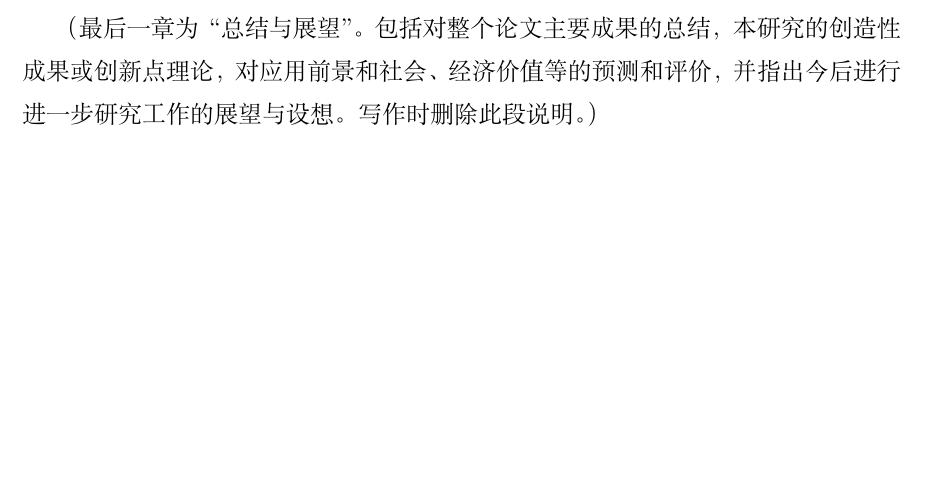
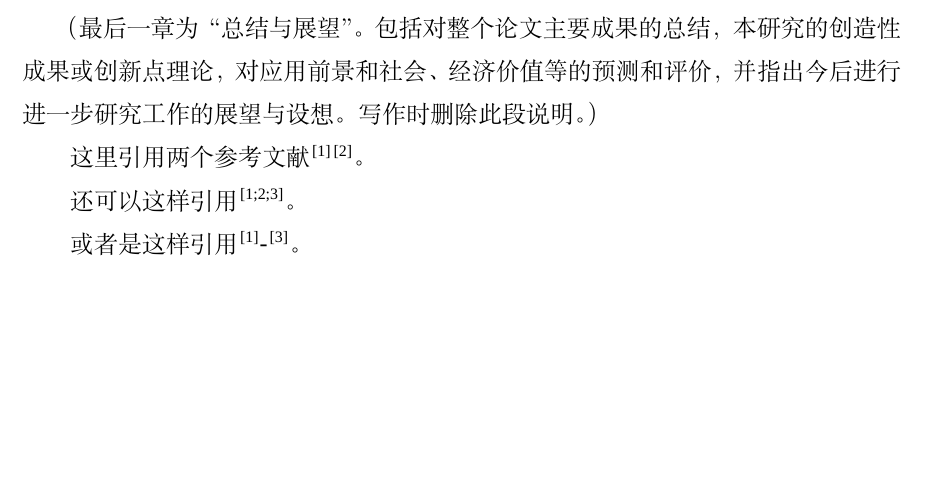
Before and after one commit to MobtgZhang/sues-thesis, a LaTeX thesis (paper/paper.tex, which reads paper/chapters/summary.tex): part of page 26 of 31, cut so that both start at the same text. Compiled offline with XeLaTeX; a missing font is replaced by an installed copy or a similar font.

Commit message:
Update summary.tex

```diff
--- a/paper/chapters/summary.tex
+++ b/paper/chapters/summary.tex
@@ -4,3 +4,9 @@
 以上就是笔者在使用Latex总结的一些基本经验，可能也有一些不恰当的地方，欢迎评论和指正。Latex具体的一些操作实在有太多太多，大家也可以参考网上其他教程进行相关的高级操作，这里就不再赘述啦。
 
 （最后一章为“总结与展望”。包括对整个论文主要成果的总结，本研究的创造性成果或创新点理论，对应用前景和社会、经济价值等的预测和评价，并指出今后进行进一步研究工作的展望与设想。写作时删除此段说明。）
+
+这里引用两个参考文献\cite{2001Applying}\cite{2004PSO_ZhangLibiao}。
+
+还可以这样引用\cite{2001Applying,2004PSO_ZhangLibiao,2021A}。
+
+或者是这样引用\cite{2001Applying}-\cite{2021A}。
```
